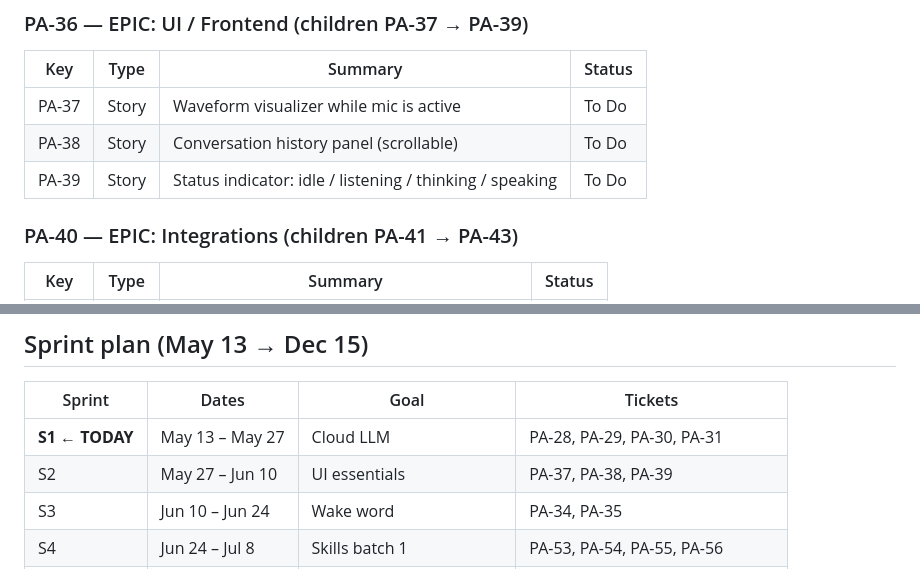
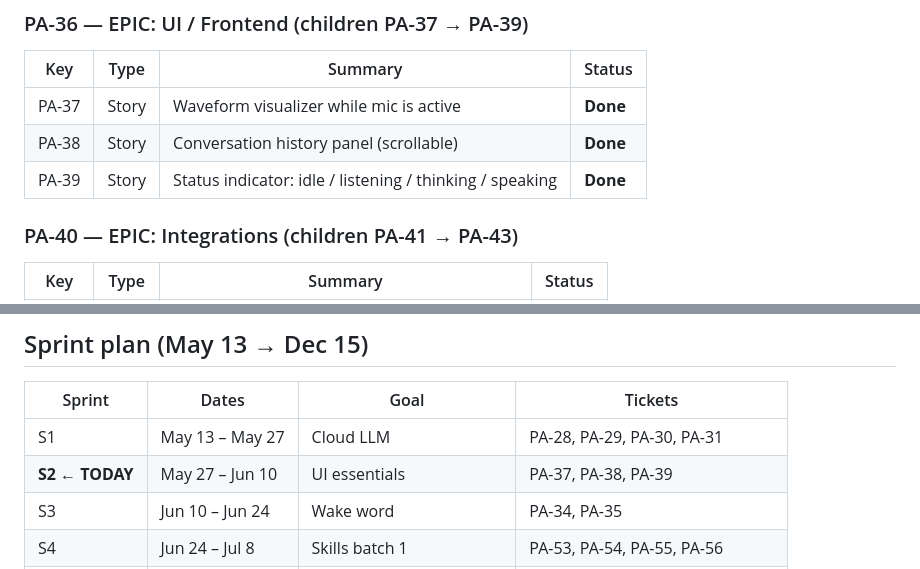
Before and after one commit to hocinelho/plasma, a Markdown page: JIRA.md, 2 parts joined by grey strips. Drawn GitHub-style.

Commit message:
S2: update JIRA.md — PA-37/38/39 done, S2 complete
https://claude.ai/code/session_015NdJdsaMRC9Cy69awrrpeB

```diff
--- a/JIRA.md
+++ b/JIRA.md
@@ -79,9 +79,9 @@
 ### PA-36 — EPIC: UI / Frontend (children PA-37 → PA-39)
 | Key | Type | Summary | Status |
 |---|---|---|---|
-| PA-37 | Story | Waveform visualizer while mic is active | To Do |
-| PA-38 | Story | Conversation history panel (scrollable) | To Do |
-| PA-39 | Story | Status indicator: idle / listening / thinking / speaking | To Do |
+| PA-37 | Story | Waveform visualizer while mic is active | **Done** | 926b127 |
+| PA-38 | Story | Conversation history panel (scrollable) | **Done** | 926b127 |
+| PA-39 | Story | Status indicator: idle / listening / thinking / speaking | **Done** | 926b127 |
 
 ### PA-40 — EPIC: Integrations (children PA-41 → PA-43)
 | Key | Type | Summary | Status |
@@ -176,8 +176,8 @@
 
 | Sprint | Dates | Goal | Tickets |
 |---|---|---|---|
-| **S1 ← TODAY** | May 13 – May 27 | Cloud LLM | PA-28, PA-29, PA-30, PA-31 |
-| S2 | May 27 – Jun 10 | UI essentials | PA-37, PA-38, PA-39 |
+| S1 | May 13 – May 27 | Cloud LLM | PA-28, PA-29, PA-30, PA-31 | ✓ Done |
+| **S2 ← TODAY** | May 27 – Jun 10 | UI essentials | PA-37, PA-38, PA-39 | ✓ Done |
 | S3 | Jun 10 – Jun 24 | Wake word | PA-34, PA-35 |
 | S4 | Jun 24 – Jul 8 | Skills batch 1 | PA-53, PA-54, PA-55, PA-56 |
 | S5 | Jul 8 – Jul 22 | Skills batch 2 | PA-57, PA-58, PA-59 |
```
